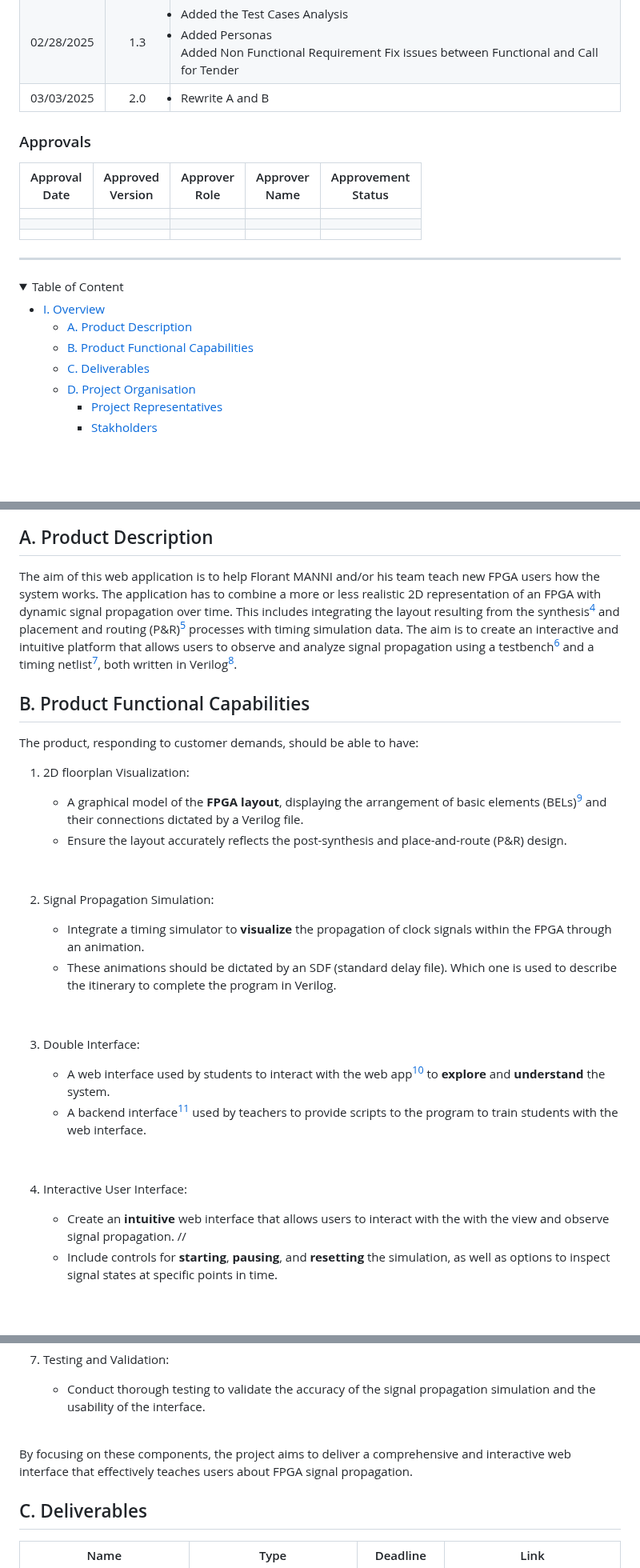
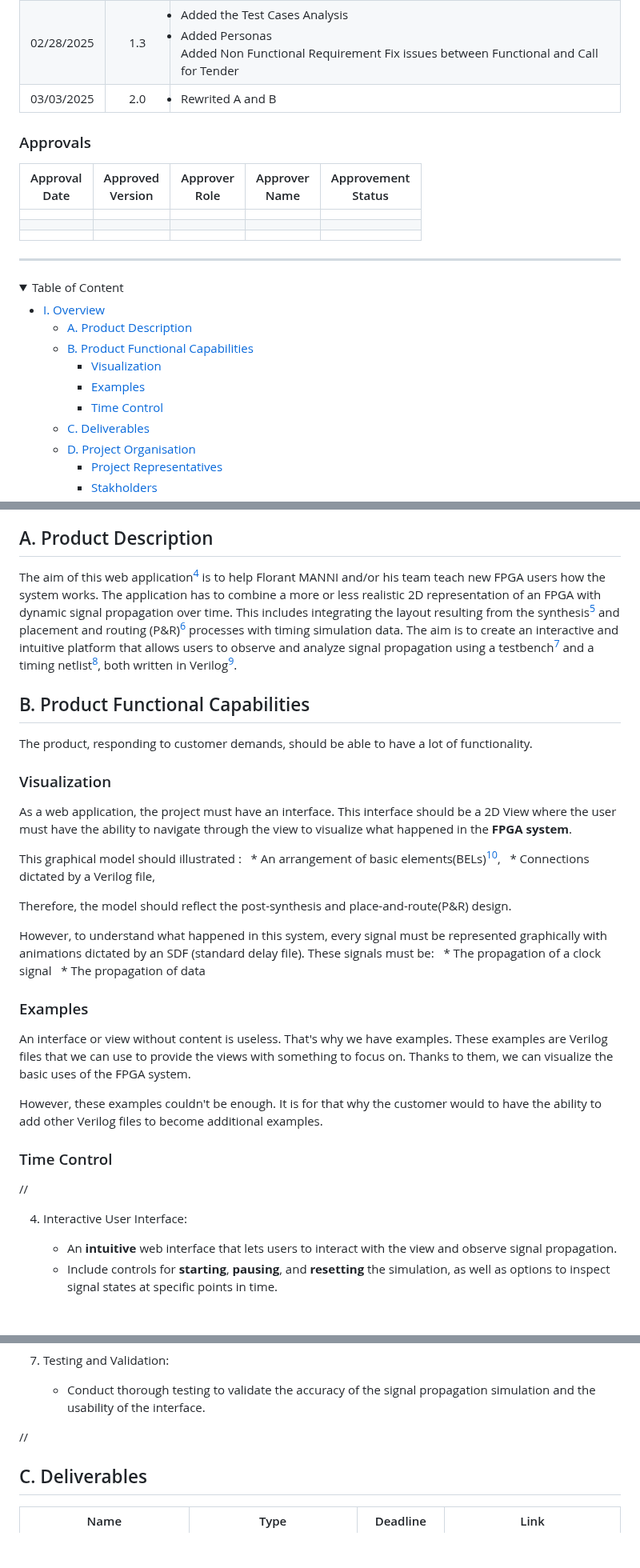
Before and after one commit to algosup/2024-2025-project-4-web-fpga-team-1, a Markdown page: functionalSpecifications/functionalSpecifications.md, 3 parts joined by grey strips. Shown at 80% size. Drawn GitHub-style; folded sections open; blank space fills up the shorter version.

Commit message:
Update Version 2.0
- Reorganized Glossary
- Rewritten I. B.
   - Replace points by sections
   - Added sections : Visualization, Examples,  Time Control

```diff
--- a/functionalSpecifications/functionalSpecifications.md
+++ b/functionalSpecifications/functionalSpecifications.md
@@ -23,7 +23,7 @@
 | 02/25/2025 |   1.1   | After meeting with the client, some parts have been updated. <li>Filled customers-relative sections</li> <li>Partially wrote Functional Requirements.</li> <li>Added Expected Deliverables.</li> |
 | 02/27/2025 |   1.2   | Made a lot of corrections and rewriting to have a clear document.                                                                                                                                |
 | 02/28/2025 |   1.3   | <li>Added the Test Cases Analysis</li> <li>Added Personas</li> <il>Added Non Functional Requirement</il> <il>Fix issues between Functional and Call for Tender</il>                              |
-|03/03/2025|2.0|<li>Rewrite A and B</li>|
+|03/03/2025|2.0|<li>Rewrited A and B</li>|
 
 <h3>Approvals</h3>
 
@@ -41,6 +41,9 @@
 - [I. Overview](#i-overview)
   - [A. Product Description](#a-product-description)
   - [B. Product Functional Capabilities](#b-product-functional-capabilities)
+    - [Visualization](#visualization)
+    - [Examples](#examples)
+    - [Time Control](#time-control)
   - [C. Deliverables](#c-deliverables)
   - [D. Project Organisation](#d-project-organisation)
     - [Project Representatives](#project-representatives)
@@ -76,36 +79,39 @@ Our client, Florant MANNI has solicited us to develop a web interface for an FPG
 
 ## A. Product Description
 
-The aim of this web application is to help Florant MANNI and/or his team teach new FPGA users how the system works. The application has to combine a more or less realistic 2D representation of an FPGA with dynamic signal propagation over time. This includes integrating the layout resulting from the synthesis[^4] and placement and routing (P&R)[^5] processes with timing simulation data. The aim is to create an interactive and intuitive platform that allows users to observe and analyze signal propagation using a testbench[^6] and a timing netlist[^7], both written in Verilog[^8].
+The aim of this web application[^4] is to help Florant MANNI and/or his team teach new FPGA users how the system works. The application has to combine a more or less realistic 2D representation of an FPGA with dynamic signal propagation over time. This includes integrating the layout resulting from the synthesis[^5] and placement and routing (P&R)[^6] processes with timing simulation data. The aim is to create an interactive and intuitive platform that allows users to observe and analyze signal propagation using a testbench[^7] and a timing netlist[^8], both written in Verilog[^9].
 
 ## B. Product Functional Capabilities
 
-The product, responding to customer demands, should be able to have:
+The product, responding to customer demands, should be able to have a lot of functionality.
 
-1. 2D floorplan Visualization:
+### Visualization
 
-   * A graphical model of the **FPGA layout**, displaying the arrangement of basic elements (BELs)[^9] and their connections dictated by a Verilog file.
-   * Ensure the layout accurately reflects the post-synthesis and place-and-route (P&R) design.
+As a web application, the project must have an interface. This interface should be a 2D View where the user must have the ability to navigate through the view to visualize what happened in the **FPGA system**.
 
-<br>
+This graphical model should illustrated :
+  * An arrangement of basic elements(BELs)[^10],
+  * Connections dictated by a Verilog file,
 
-2. Signal Propagation Simulation:
+Therefore, the model should reflect the post-synthesis and place-and-route(P&R) design.
 
-   * Integrate a timing simulator to **visualize** the propagation of clock signals within the FPGA through an animation.
-   * These animations should be dictated by an SDF (standard delay file). Which one is used to describe the itinerary to complete the program in Verilog.
+However, to understand what happened in this system, every signal must be represented graphically with animations dictated by an SDF (standard delay file). These signals must be:
+  * The propagation of a clock signal
+  * The propagation of data
 
-<br>
+### Examples
 
-3. Double Interface:
+An interface or view without content is useless. That's why we have examples. These examples are Verilog files that we can use to provide the views with something to focus on. Thanks to them, we can visualize the basic uses of the FPGA system.
 
-   * A web interface used by students to interact with the web app[^10] to **explore** and **understand** the system.
-   * A backend interface[^11] used by teachers to provide scripts to the program to train students with the web interface.
+However, these examples couldn't be enough. It is for that why the customer would to have the ability to add other Verilog files to become additional examples.
 
-<br>
+### Time Control
+
+//
 
 4. Interactive User Interface:
 
-   * Create an **intuitive** web interface that allows users to interact with the with the view and observe signal propagation. //
+   * An **intuitive** web interface that lets users to interact with the view and observe signal propagation.
    * Include controls for **starting**, **pausing**, and **resetting** the simulation, as well as options to inspect signal states at specific points in time.
 
 <br>
@@ -129,9 +135,7 @@ The product, responding to customer demands, should be able to have:
 
    * Conduct thorough testing to validate the accuracy of the signal propagation simulation and the usability of the interface.
 
-<br>
-
-By focusing on these components, the project aims to deliver a comprehensive and interactive web interface that effectively teaches users about FPGA signal propagation.
+//
 
 ## C. Deliverables
 
```
Also changed, not shown: other parts of functionalSpecifications/functionalSpecifications.md (+13 -15 lines).
